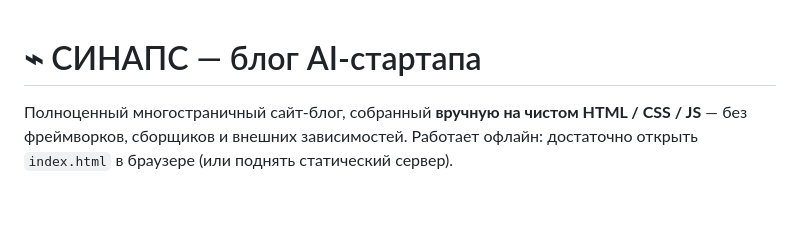
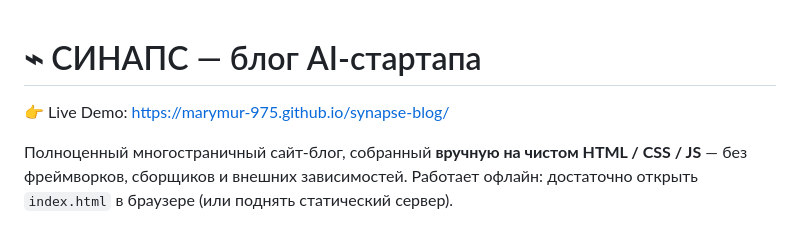
Before and after one commit to marymur-975/synapse-blog, a Markdown page: README.md, the part around the change. Rendered like a GitHub page; blank space fills up the shorter version.

```diff
--- a/README.md
+++ b/README.md
@@ -1,4 +1,5 @@
 # ⌁ СИНАПС — блог AI-стартапа
+👉 Live Demo: https://marymur-975.github.io/synapse-blog/
 
 Полноценный многостраничный сайт-блог, собранный **вручную на чистом HTML / CSS / JS** —
 без фреймворков, сборщиков и внешних зависимостей. Работает офлайн: достаточно открыть
```
